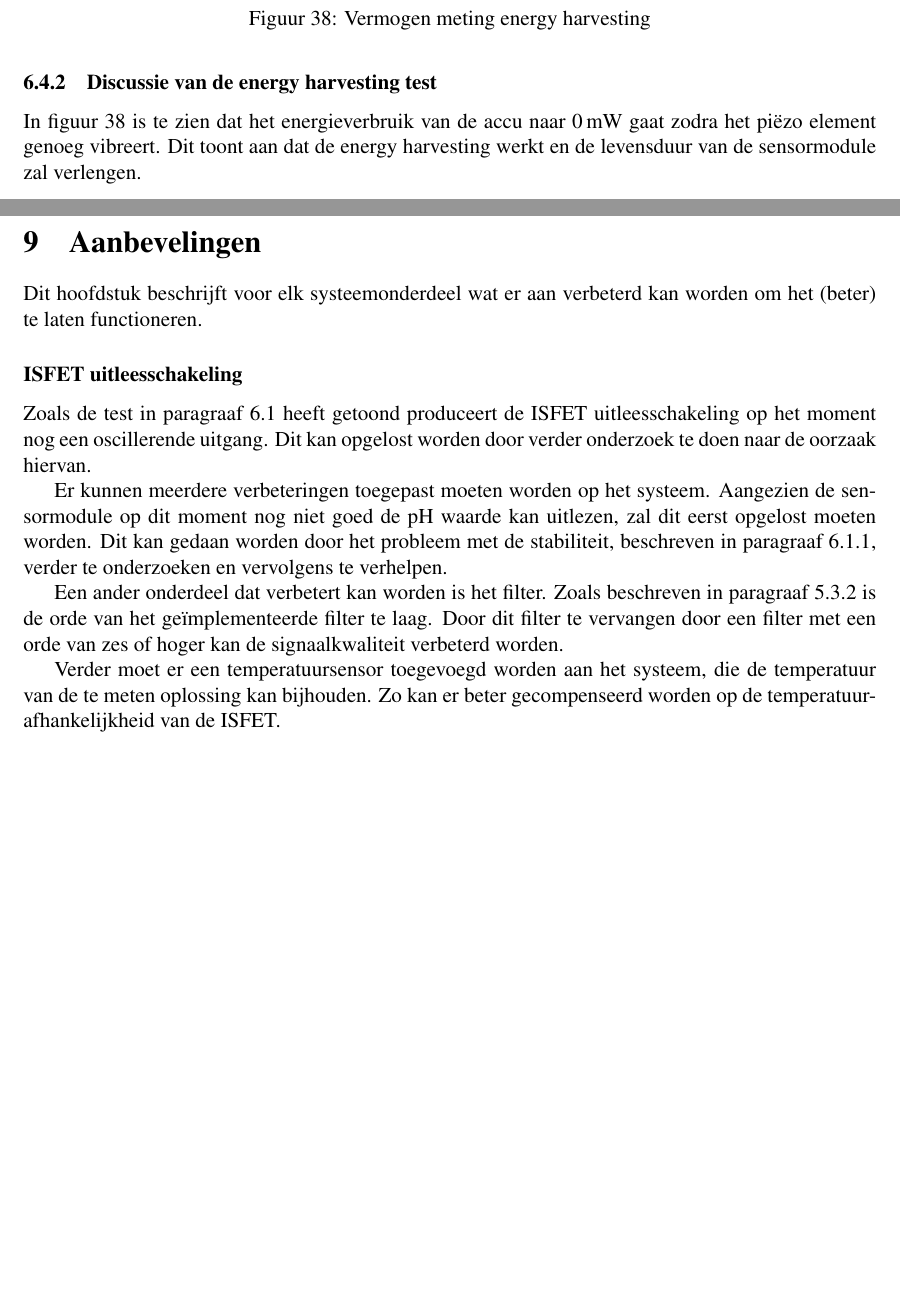
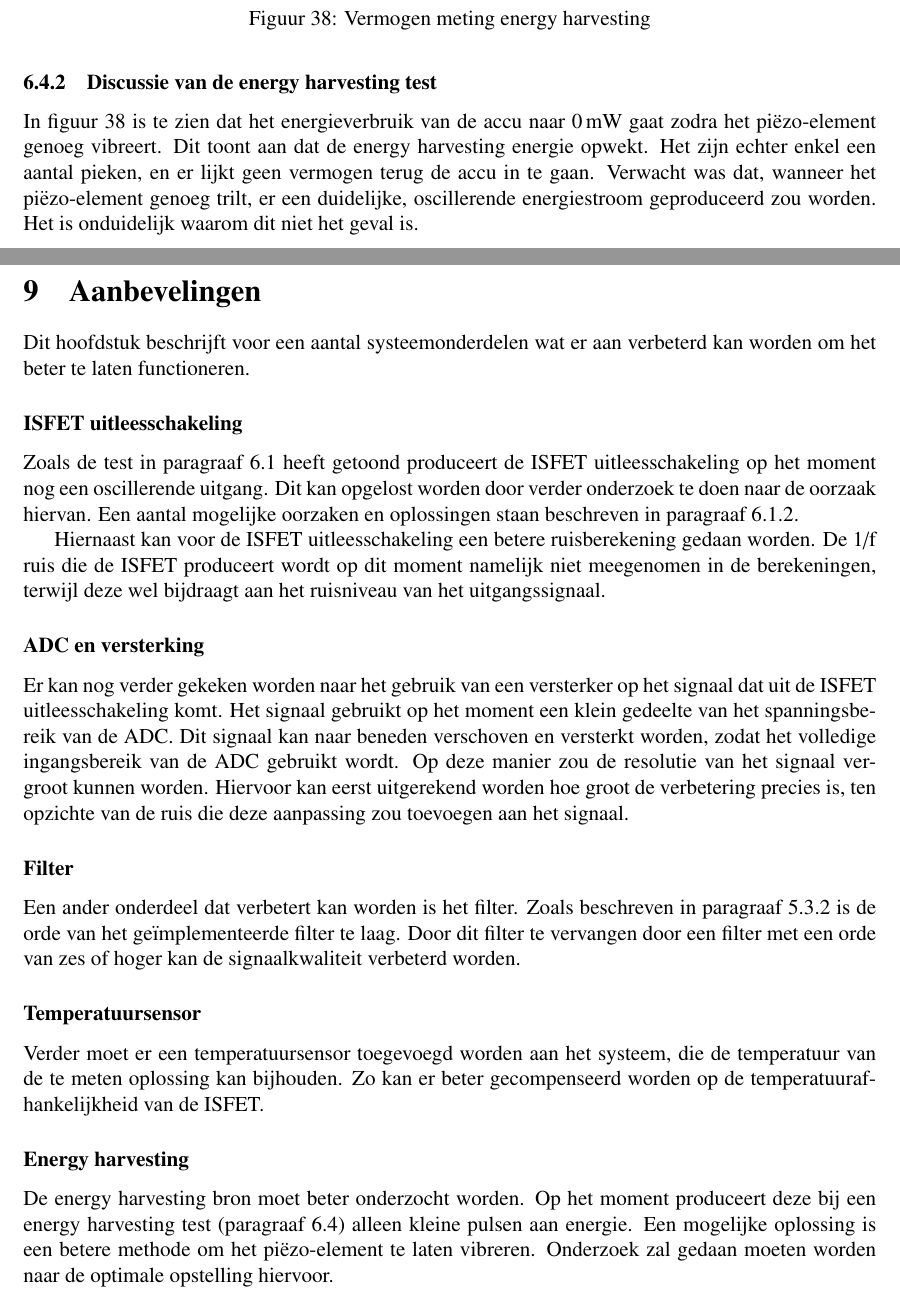
Before and after one commit to IUEngineering/sensorModules, a LaTeX document (doc/report/report.tex, which reads doc/report/sections/bepalenTesplan.tex, doc/report/sections/disconcluvelingen.tex): two parts of pages 45 and 48 of 58, joined at a grey line, cut so that both start at the same text, the shorter picture padded with empty space. Compiled offline with pdfLaTeX.

Commit message:
Finish recommendations

```diff
--- a/doc/report/sections/bepalenTesplan.tex
+++ b/doc/report/sections/bepalenTesplan.tex
@@ -186,4 +186,4 @@ De meting is geëxporteerd en omgezet naar mW, door de gemeten stroom te vermeni
 \end{figure}
 
 \subsubsection{Discussie van de energy harvesting test}
-In \cref{fig:vermogenPlot} is te zien dat het energieverbruik van de accu naar \qty{0}{\milli\watt} gaat zodra het piëzo element genoeg vibreert. Dit toont aan dat de energy harvesting werkt en de levensduur van de sensormodule zal verlengen.
+In \cref{fig:vermogenPlot} is te zien dat het energieverbruik van de accu naar \qty{0}{\milli\watt} gaat zodra het piëzo-element genoeg vibreert. Dit toont aan dat de energy harvesting energie opwekt. Het zijn echter enkel een aantal pieken, en er lijkt geen vermogen terug de accu in te gaan. Verwacht was dat, wanneer het piëzo-element genoeg trilt, er een duidelijke, oscillerende energiestroom geproduceerd zou worden. Het is onduidelijk waarom dit niet het geval is.
--- a/doc/report/sections/disconcluvelingen.tex
+++ b/doc/report/sections/disconcluvelingen.tex
@@ -21,17 +21,25 @@ Het energie budget is echter wel behaald; de sensormodule gebruikt gemiddeld \qt
 
 \newpage
 \section{Aanbevelingen}
-Dit hoofdstuk beschrijft voor elk systeemonderdeel wat er aan verbeterd kan worden om het (beter) te laten functioneren.
+Dit hoofdstuk beschrijft voor een aantal systeemonderdelen wat er aan verbeterd kan worden om het beter te laten functioneren.
 
 \subsubsection*{ISFET uitleesschakeling}
-Zoals de test in \cref{sec:stabiliteitstest} heeft getoond produceert de ISFET uitleesschakeling op het moment nog een oscillerende uitgang. Dit kan opgelost worden door verder onderzoek te doen naar de oorzaak hiervan.
+Zoals de test in \cref{sec:stabiliteitstest} heeft getoond produceert de ISFET uitleesschakeling op het moment nog een oscillerende uitgang. Dit kan opgelost worden door verder onderzoek te doen naar de oorzaak hiervan. Een aantal mogelijke oorzaken en oplossingen staan beschreven in \cref{sec:stabilityTestDiscuss}.
 
+Hiernaast kan voor de ISFET uitleesschakeling een betere ruisberekening gedaan worden. De 1/f ruis die de ISFET produceert wordt op dit moment namelijk niet meegenomen in de berekeningen, terwijl deze wel bijdraagt aan het ruisniveau van het uitgangssignaal.
 
-Er kunnen meerdere verbeteringen toegepast moeten worden op het systeem. Aangezien de sensormodule op dit moment nog niet goed de pH waarde kan uitlezen, zal dit eerst opgelost moeten worden. Dit kan gedaan worden door het probleem met de stabiliteit, beschreven in \cref{sec:stabilityTestResults}, verder te onderzoeken en vervolgens te verhelpen.
+\subsubsection*{ADC en versterking}
+Er kan nog verder gekeken worden naar het gebruik van een versterker op het signaal dat uit de ISFET uitleesschakeling komt. Het signaal gebruikt op het moment een klein gedeelte van het spanningsbereik van de ADC. Dit signaal kan naar beneden verschoven en versterkt worden, zodat het volledige ingangsbereik van de ADC gebruikt wordt. Op deze manier zou de resolutie van het signaal vergroot kunnen worden.
+Hiervoor kan eerst uitgerekend worden hoe groot de verbetering precies is, ten opzichte van de ruis die deze aanpassing zou toevoegen aan het signaal.
 
+\subsubsection*{Filter}
 Een ander onderdeel dat verbetert kan worden is het filter. Zoals beschreven in \cref{sec:filterFout} is de orde van het geïmplementeerde filter te laag. Door dit filter te vervangen door een filter met een orde van zes of hoger kan de signaalkwaliteit verbeterd worden.
 
+\subsubsection*{Temperatuursensor}
 Verder moet er een temperatuursensor toegevoegd worden aan het systeem, die de temperatuur van de te meten oplossing kan bijhouden. Zo kan er beter gecompenseerd worden op de temperatuurafhankelijkheid van de ISFET.
+
+\subsubsection*{Energy harvesting}
+De energy harvesting bron moet beter onderzocht worden. Op het moment produceert deze bij een energy harvesting test (\cref{sec:harvestTest}) alleen kleine pulsen aan energie. Een mogelijke oplossing is een betere methode om het piëzo-element te laten vibreren. Onderzoek zal gedaan moeten worden naar de optimale opstelling hiervoor.
 
 % zet misschien nog iets over energiezuiniger maken.
 % Noem energie waarde uit illya test.
```
Also changed, not shown: doc/report/sections/energie.tex (+5 -5 lines), doc/report/sections/bepalenTesplan.tex (6 more changed lines).
